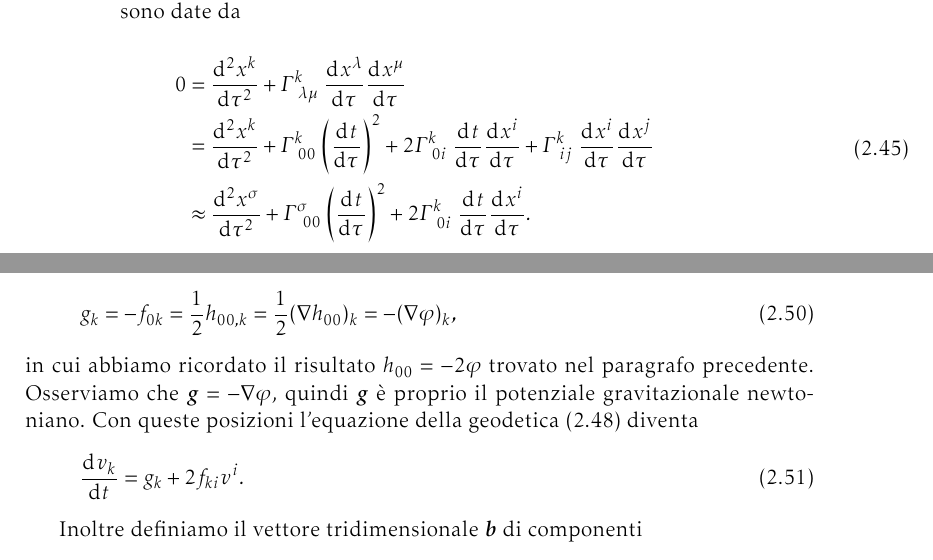
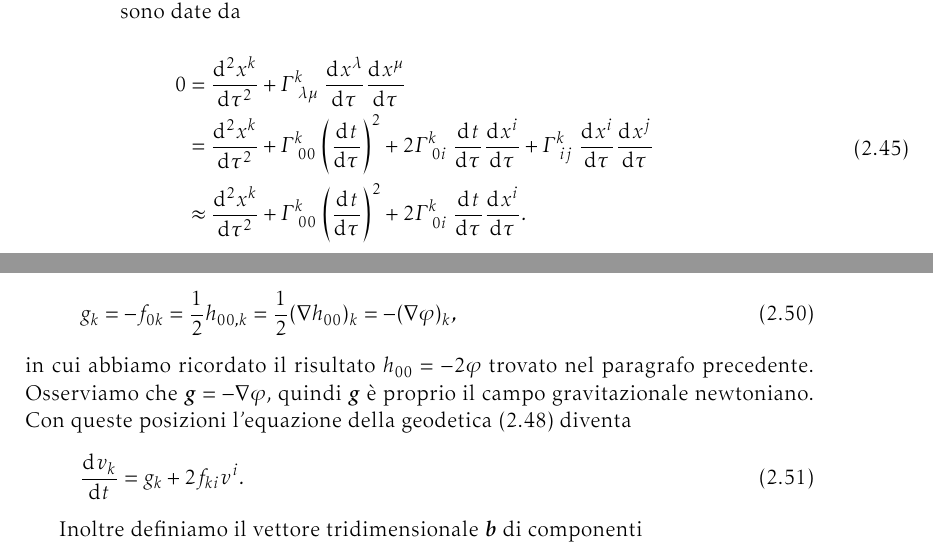
Before and after one commit to giordano/gravitazione, a LaTeX book (gravitazione.tex, which reads capitoli/principio_equivalenza.tex): two parts of pages 50 and 51 of 126, joined at a grey line, cut so that both start at the same text. Compiled offline with pdfLaTeX.

Commit message:
altri refusi segnalati da Simone Stefanelli

```diff
--- a/capitoli/principio_equivalenza.tex
+++ b/capitoli/principio_equivalenza.tex
@@ -528,7 +528,7 @@ geodetica~\eqref{eq:geodetica} sono date da
     \toder{t}{\tau} \bigg)^{2} + 2\tensor{\Gamma}{^{k}_{0i}}\toder{t}{\tau}
     \toder{x^{i}}{\tau} + \tensor{\Gamma}{^{k}_{ij}} \toder{x^{i}}{\tau}
     \toder{x^{j}}{\tau} \\
-    &\approx \toder[2]{x^{\sigma}}{\tau} + \tensor{\Gamma}{^{\sigma}_{00}}\bigg(
+    &\approx \toder[2]{x^{k}}{\tau} + \tensor{\Gamma}{^{k}_{00}}\bigg(
     \toder{t}{\tau} \bigg)^{2} + 2\tensor{\Gamma}{^{k}_{0i}}\toder{t}{\tau}
     \toder{x^{i}}{\tau}.
   \end{split}
@@ -575,7 +575,7 @@ $3$.  Definiamo il vettore tridimensionale $\bm{g}$ di componenti
 \end{equation}
 in cui abbiamo ricordato il risultato $h_{00} = -2\phi$ trovato nel paragrafo
 precedente.  Osserviamo che $\bm{g} = -\nabla \phi$, quindi $\bm{g}$ è proprio
-il potenziale gravitazionale newtoniano.  Con queste posizioni l'equazione della
+il campo gravitazionale newtoniano.  Con queste posizioni l'equazione della
 geodetica~\eqref{eq:gem2} diventa
 \begin{equation}
   \label{eq:gem3}
```
